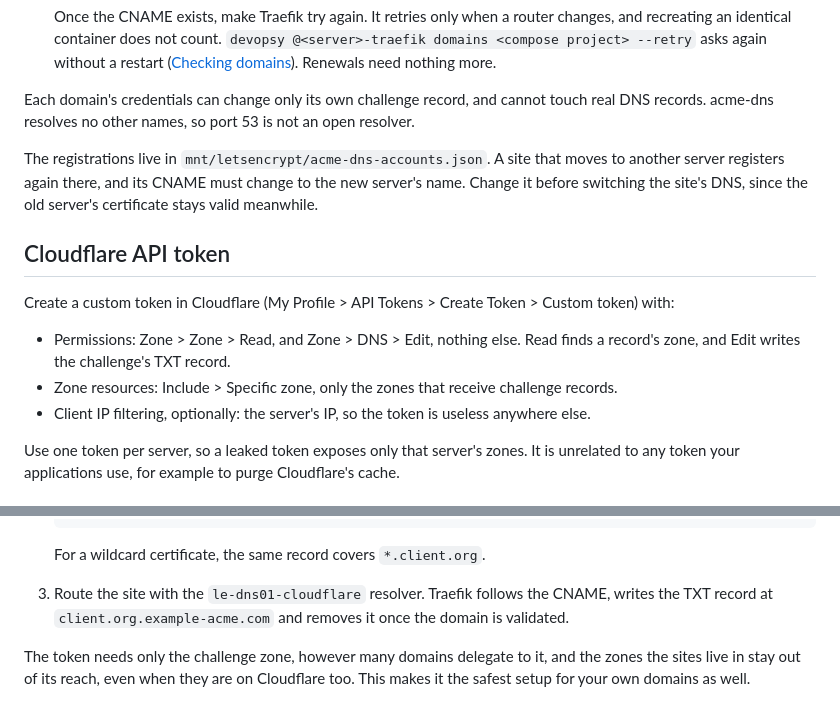
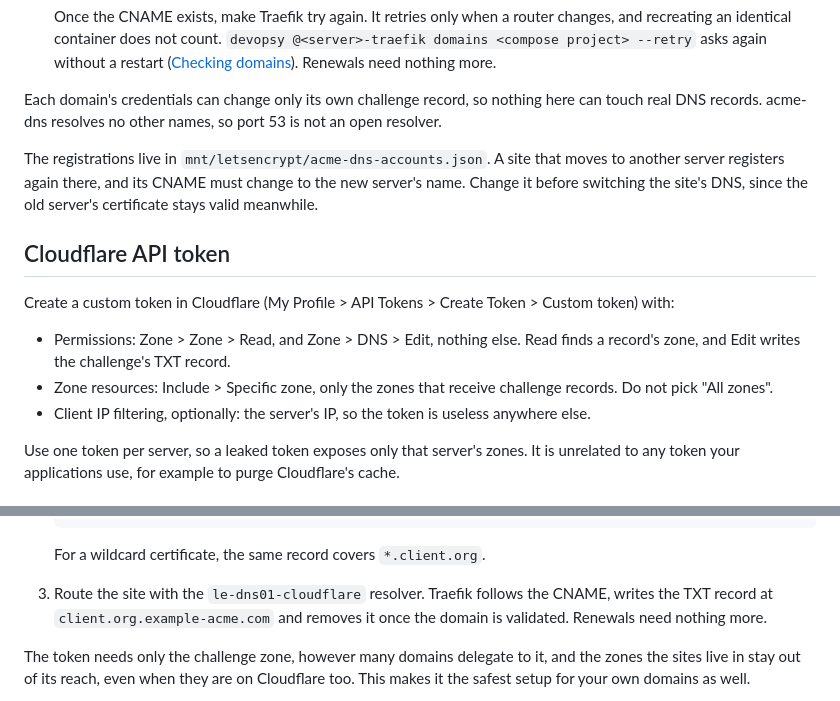
Before and after one commit to hanoii/devopsy-template-traefik, a Markdown page: docs/certificates.md, 2 parts joined by grey strips. Rendered like a GitHub page.

```diff
--- a/docs/certificates.md
+++ b/docs/certificates.md
@@ -61,8 +61,8 @@ reach.
    again without a restart ([Checking
    domains](domains.md#checking-domains)). Renewals need nothing more.
 
-Each domain's credentials can change only its own challenge record, and
-cannot touch real DNS records. acme-dns resolves no other names,
+Each domain's credentials can change only its own challenge record, so
+nothing here can touch real DNS records. acme-dns resolves no other names,
 so port 53 is not an open resolver.
 
 The registrations live in `mnt/letsencrypt/acme-dns-accounts.json`. A site
@@ -78,7 +78,7 @@ Token > Custom token) with:
 - Permissions: Zone > Zone > Read, and Zone > DNS > Edit, nothing else.
   Read finds a record's zone, and Edit writes the challenge's TXT record.
 - Zone resources: Include > Specific zone, only the zones that receive
-  challenge records.
+  challenge records. Do not pick "All zones".
 - Client IP filtering, optionally: the server's IP, so the token is
   useless anywhere else.
 
@@ -129,7 +129,7 @@ access to its DNS:
    For a wildcard certificate, the same record covers `*.client.org`.
 3. Route the site with the `le-dns01-cloudflare` resolver. Traefik follows
    the CNAME, writes the TXT record at `client.org.example-acme.com` and
-   removes it once the domain is validated.
+   removes it once the domain is validated. Renewals need nothing more.
 
 The token needs only the challenge zone, however many domains delegate
 to it, and the zones the sites live in stay out of its reach, even when
```
Also changed, not shown: docs/domains.md (+1 -1 lines), docs/hold.md (+4 -4 lines).
